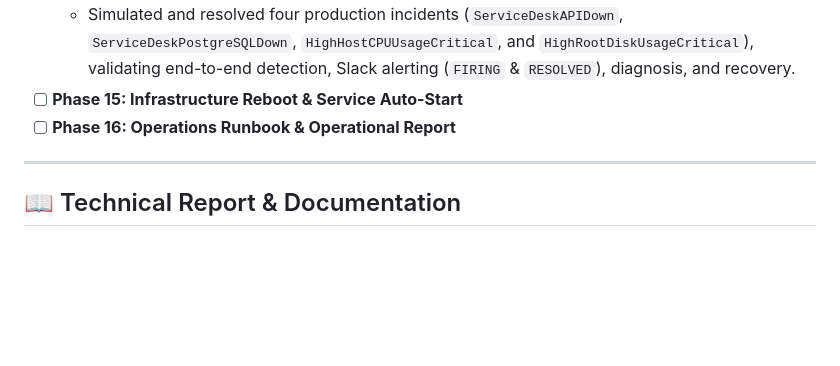
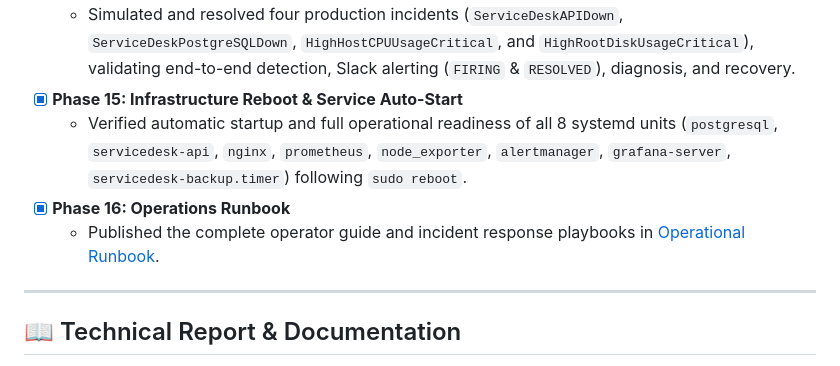
Before and after one commit to Cyborg23199/service-desk-platform, a Markdown page: README.md, the part around the change. Drawn GitHub-style; blank space fills up the shorter version.

Commit message:
docs(part2): verify full VM reboot recovery and publish operational runbook (Phases 15-16)

```diff
--- a/README.md
+++ b/README.md
@@ -99,8 +99,11 @@ flowchart TD
   - Established `RPO = 24 hours` and `RTO = 15 minutes`, measuring an actual automated recovery time of **2.62 seconds (`2,621 ms`)**.
 - [x] **Phase 14: Controlled Incident Simulations**
   - Simulated and resolved four production incidents (`ServiceDeskAPIDown`, `ServiceDeskPostgreSQLDown`, `HighHostCPUUsageCritical`, and `HighRootDiskUsageCritical`), validating end-to-end detection, Slack alerting (`FIRING` & `RESOLVED`), diagnosis, and recovery.
-- [ ] **Phase 15: Infrastructure Reboot & Service Auto-Start**
-- [ ] **Phase 16: Operations Runbook & Operational Report**
+- [x] **Phase 15: Infrastructure Reboot & Service Auto-Start**
+  - Verified automatic startup and full operational readiness of all 8 systemd units (`postgresql`, `servicedesk-api`, `nginx`, `prometheus`, `node_exporter`, `alertmanager`, `grafana-server`, `servicedesk-backup.timer`) following `sudo reboot`.
+- [x] **Phase 16: Operations Runbook**
+  - Published the complete operator guide and incident response playbooks in [Operational Runbook](docs/runbook.md).
+
 ---
 
 ## 📖 Technical Report & Documentation
```
Also changed, not shown: docs/operations-report.md (+20 -0 lines), docs/runbook.md (added, +151 -0 lines), docs/images/part2/16-phase15-full-reboot-verification.png (added), 1 other file.
